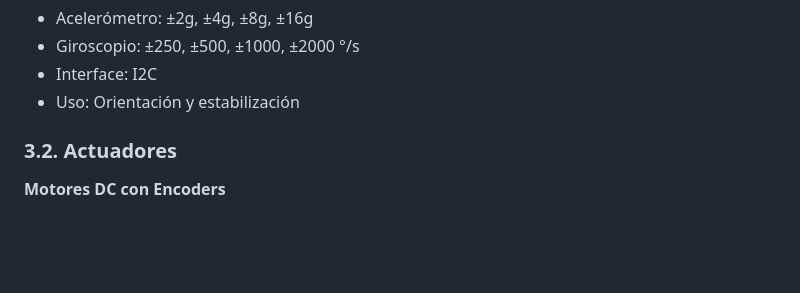
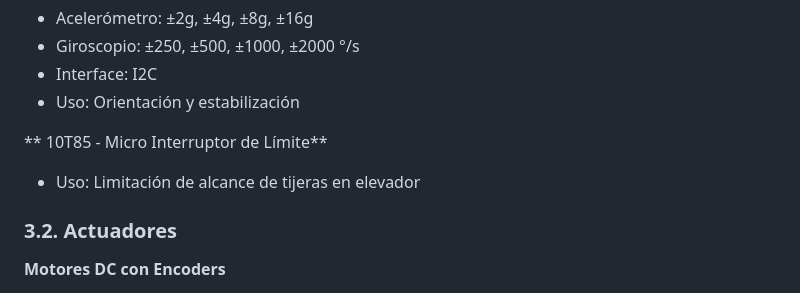
Before and after one commit to Feng672/proyecto_grupal_2_robot_mcu, a Markdown page: docs/Documentación de diseño.md, the part around the change. Rendered like a GitHub page; blank space fills up the shorter version.

Commit message:
Document usage of 10T85 micro limit switch
Added section for 10T85 micro limit switch usage.

```diff
--- a/docs/Documentación de diseño.md
+++ b/docs/Documentación de diseño.md
@@ -79,6 +79,11 @@ ESP32-WROOM-32
 * Giroscopio: ±250, ±500, ±1000, ±2000 °/s
 * Interface: I2C
 * Uso: Orientación y estabilización
+
+** 10T85 - Micro Interruptor de Límite**
+
+* Uso: Limitación de alcance de tijeras en elevador
+
 
 ### 3.2. Actuadores
 
```
